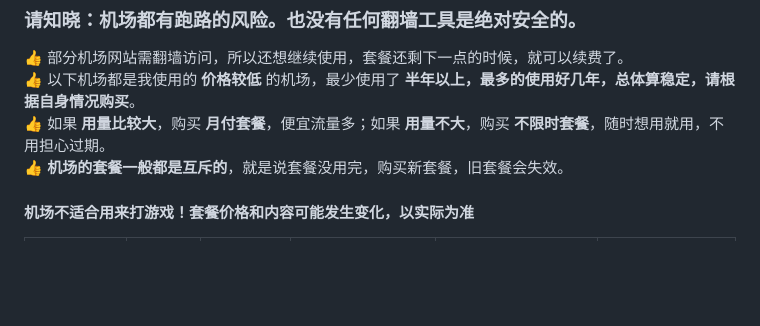
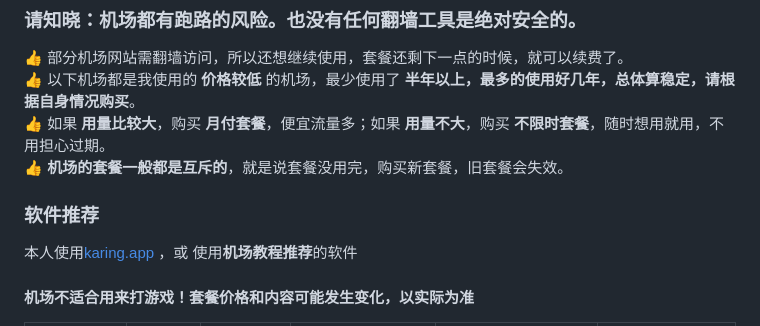
Before and after one commit to vfdeclnc/cheap-vpn-airport, a Markdown page: README.md, the part around the change. GitHub-like rendering; blank space fills up the shorter version.

```diff
--- a/README.md
+++ b/README.md
@@ -9,6 +9,9 @@
 👍 以下机场都是我使用的 **价格较低** 的机场，最少使用了 **半年以上，最多的使用好几年，总体算稳定，请根据自身情况购买**。
 👍 如果 **用量比较大**，购买 **月付套餐**，便宜流量多；如果 **用量不大**，购买 **不限时套餐**，随时想用就用，不用担心过期。
 👍 **机场的套餐一般都是互斥的**，就是说套餐没用完，购买新套餐，旧套餐会失效。
+
+### 软件推荐
+本人使用[karing.app](https://karing.app) ，或 使用**机场教程推荐**的软件
 
 #### 机场不适合用来打游戏！套餐价格和内容可能发生变化，以实际为准
 |创建|官网<br>(点击跳转)|协议|限时套餐|推荐<br>不限时套餐|其他|
```
